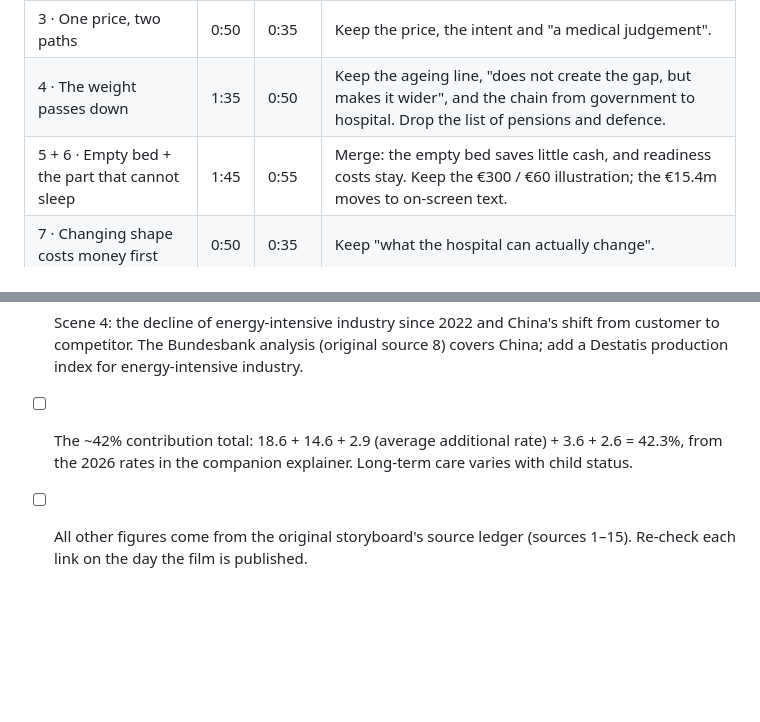
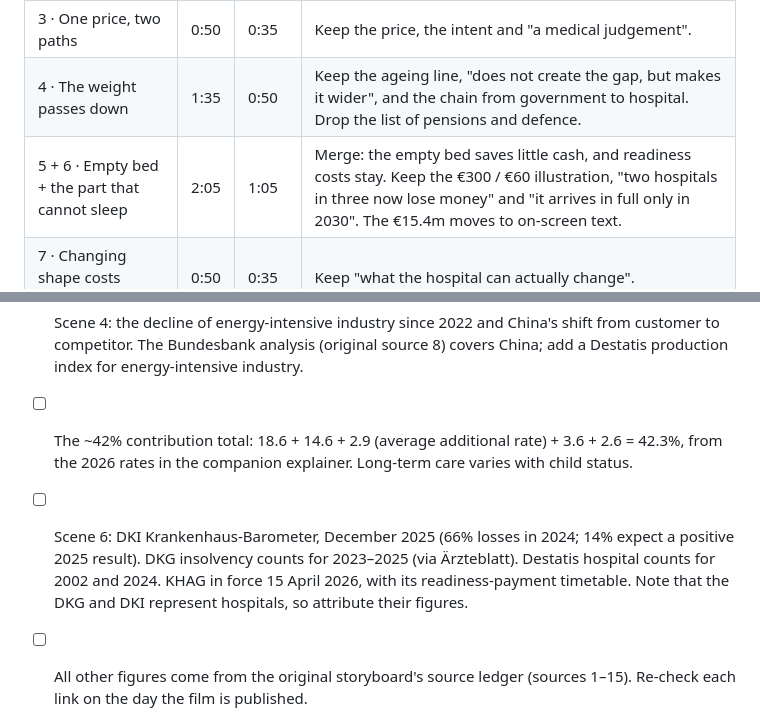
Before and after one commit to josh-j/test, a Markdown page: video/storyboards/hospital-change-shape.md, 2 parts joined by grey strips. GitHub-like rendering; blank space fills up the shorter version.

```diff
--- a/video/storyboards/hospital-change-shape.md
+++ b/video/storyboards/hospital-change-shape.md
@@ -243,7 +251,7 @@ The same story and ending in about 5 minutes, which suits a social feed. Nothing
 | 2 · A common repair | 0:50 | 0:35 | Drop the sentence about the patch and small cuts. |
 | 3 · One price, two paths | 0:50 | 0:35 | Keep the price, the intent and "a medical judgement". |
 | 4 · The weight passes down | 1:35 | 0:50 | Keep the ageing line, "does not create the gap, but makes it wider", and the chain from government to hospital. Drop the list of pensions and defence. |
-| 5 + 6 · Empty bed + the part that cannot sleep | 1:45 | 0:55 | Merge: the empty bed saves little cash, and readiness costs stay. Keep the €300 / €60 illustration; the €15.4m moves to on-screen text. |
+| 5 + 6 · Empty bed + the part that cannot sleep | 2:05 | 1:05 | Merge: the empty bed saves little cash, and readiness costs stay. Keep the €300 / €60 illustration, "two hospitals in three now lose money" and "it arrives in full only in 2030". The €15.4m moves to on-screen text. |
 | 7 · Changing shape costs money first | 0:50 | 0:35 | Keep "what the hospital can actually change". |
 | 8 · Beyond the door | 0:55 | 0:35 | Keep "It was the care" and "It arrives in a kitchen, a spare room, a daughter's evening." |
 | 9 · What will tell us | 0:45 | 0:40 | Keep "No one in the chain chose this outcome." |
@@ -271,4 +279,5 @@ The same story and ending in about 5 minutes, which suits a social feed. Nothing
 - [ ] Scene 4: the claim that the insurers' gap comes mainly from spending growth rather than the economy. Cite BMG or GKV-Spitzenverband analysis.
 - [ ] Scene 4: the decline of energy-intensive industry since 2022 and China's shift from customer to competitor. The Bundesbank analysis (original source 8) covers China; add a Destatis production index for energy-intensive industry.
 - [ ] The ~42% contribution total: 18.6 + 14.6 + 2.9 (average additional rate) + 3.6 + 2.6 = 42.3%, from the 2026 rates in the companion explainer. Long-term care varies with child status.
+- [ ] Scene 6: DKI Krankenhaus-Barometer, December 2025 (66% losses in 2024; 14% expect a positive 2025 result). DKG insolvency counts for 2023–2025 (via Ärzteblatt). Destatis hospital counts for 2002 and 2024. KHAG in force 15 April 2026, with its readiness-payment timetable. Note that the DKG and DKI represent hospitals, so attribute their figures.
 - [ ] All other figures come from the original storyboard's source ledger (sources 1–15). Re-check each link on the day the film is published.
```
Also changed, not shown: other parts of video/storyboards/hospital-change-shape.md (+16 -8 lines).
